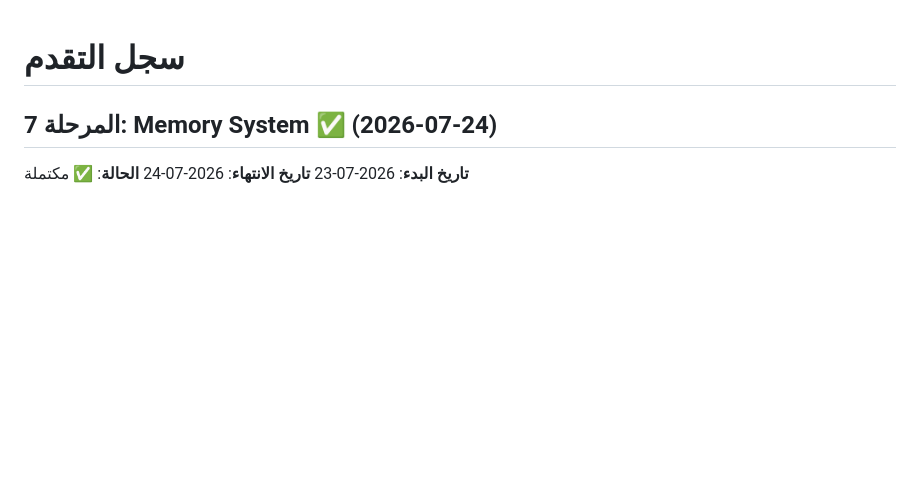
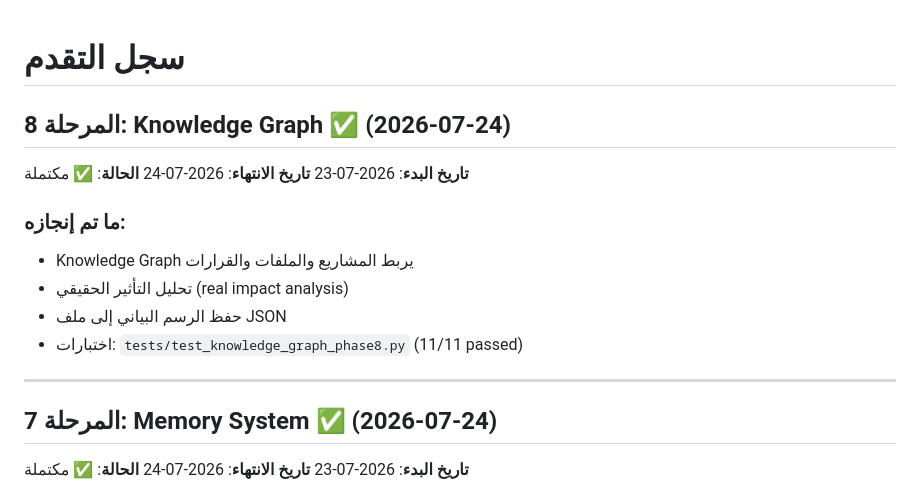
Before and after one commit to angaaamy-cpu/codeforge, a Markdown page: docs/progress.md, the part around the change. Drawn GitHub-style; blank space fills up the shorter version.

Commit message:
Phase 8 - Knowledge Graph
- Knowledge Graph connects projects, files, and decisions
- Real impact analysis
- Graph persistence to JSON file
- tests/test_knowledge_graph_phase8.py: 11/11 passed

```diff
--- a/docs/progress.md
+++ b/docs/progress.md
@@ -1,4 +1,18 @@
 # سجل التقدم
+
+## المرحلة 8: Knowledge Graph ✅ (2026-07-24)
+
+**تاريخ البدء**: 2026-07-23
+**تاريخ الانتهاء**: 2026-07-24
+**الحالة**: ✅ مكتملة
+
+### ما تم إنجازه:
+- Knowledge Graph يربط المشاريع والملفات والقرارات
+- تحليل التأثير الحقيقي (real impact analysis)
+- حفظ الرسم البياني إلى ملف JSON
+- اختبارات: `tests/test_knowledge_graph_phase8.py` (11/11 passed)
+
+---
 
 ## المرحلة 7: Memory System ✅ (2026-07-24)
 
```
